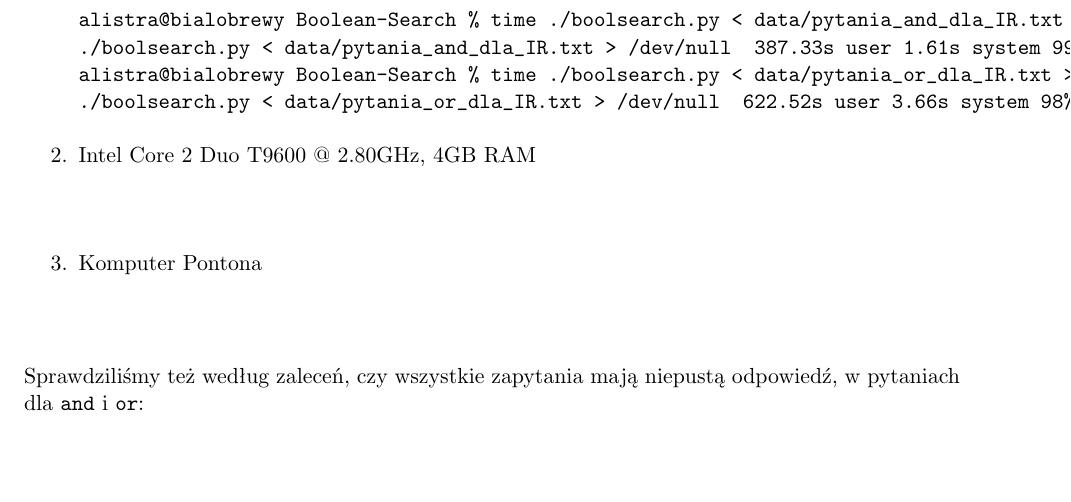
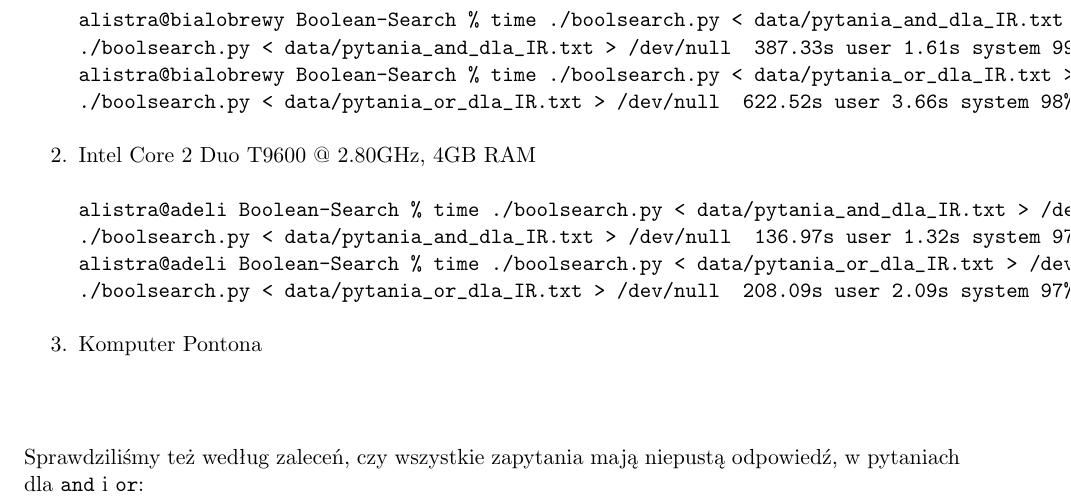
Before and after one commit to alistra/Boolean-Search, a LaTeX document (docs/doc.tex): part of page 4 of 4, cut so that both start at the same text, the shorter picture padded with empty space. Compiled offline with pdfLaTeX.

Commit message:
tests on the other pc

```diff
--- a/docs/doc.tex
+++ b/docs/doc.tex
@@ -148,6 +148,10 @@ alistra@bialobrewy Boolean-Search % time ./boolsearch.py < data/pytania_or_dla_I
 \end{verbatim}
 \item Intel Core 2 Duo T9600 @ 2.80GHz, 4GB RAM
 \begin{verbatim}
+alistra@adeli Boolean-Search % time ./boolsearch.py < data/pytania_and_dla_IR.txt > /dev/null
+./boolsearch.py < data/pytania_and_dla_IR.txt > /dev/null  136.97s user 1.32s system 97% cpu 2:21.35 total
+alistra@adeli Boolean-Search % time ./boolsearch.py < data/pytania_or_dla_IR.txt > /dev/null
+./boolsearch.py < data/pytania_or_dla_IR.txt > /dev/null  208.09s user 2.09s system 97% cpu 3:36.62 total
 \end{verbatim}
 \item Komputer Pontona
 \begin{verbatim}
```
Also changed, not shown: docs/Makefile, docs/doc.pdf.
